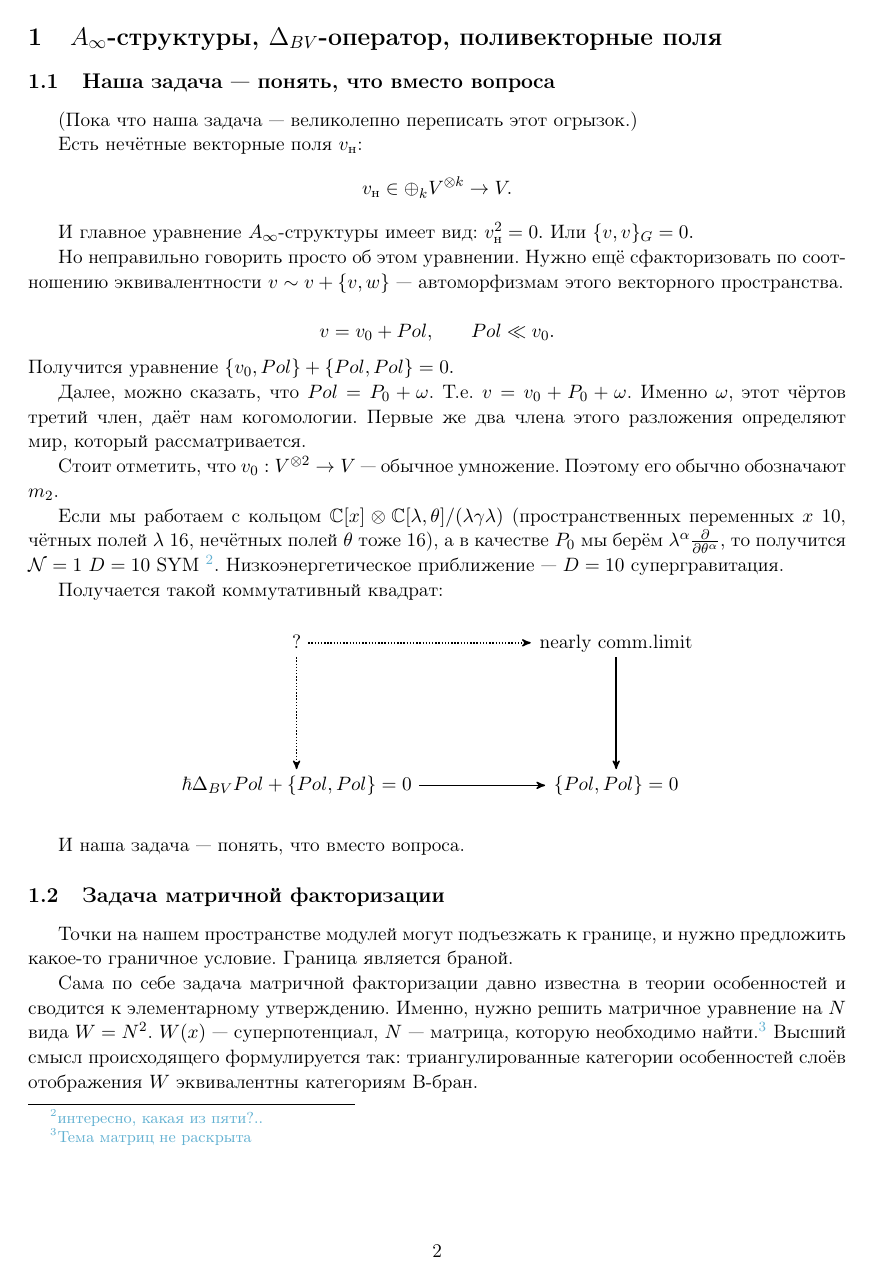
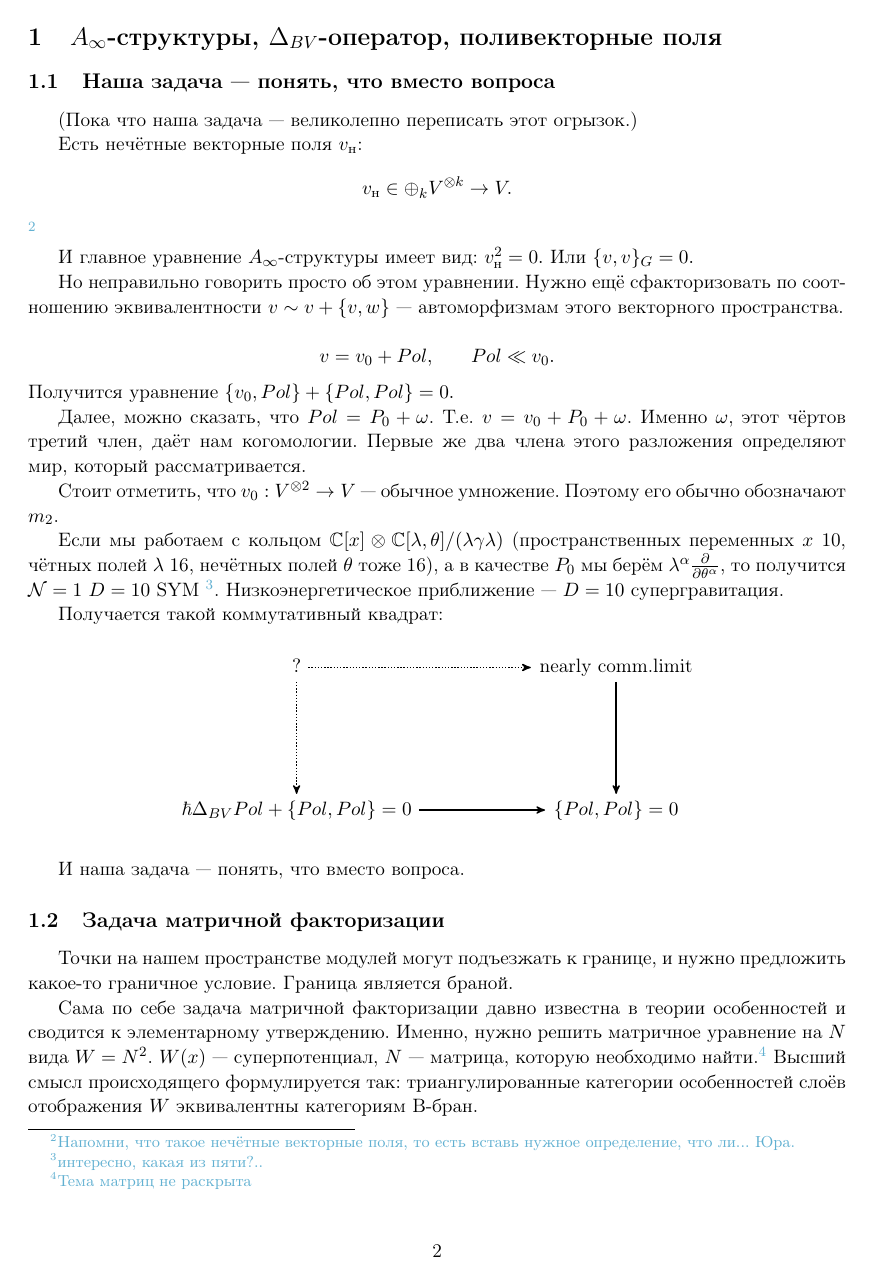
Before and after one commit to putinhuylo/book, a LaTeX document (paradigm.tex): page 2 of 5. Compiled offline with pdfLaTeX; a LaTeX package or settings file that is missing is left out.

Commit message:
Вставил простой вопрос про определение

```diff
--- a/paradigm.tex
+++ b/paradigm.tex
@@ -105,6 +105,7 @@
 (Пока что наша задача --- великолепно переписать этот огрызок.)
 
 Есть нечётные векторные поля $v_{\text{н}}$: $$v_{\text{н}} \in \oplus_k V^{\otimes k} \to V.$$
+\que{Напомни, что такое нечётные векторные поля, то есть вставь нужное определение, что ли... Юра.}
 
 И главное уравнение $A_{\infty}$-структуры имеет вид: $v_{\text{н}}^2 = 0.$ Или $\{v,v\}_G = 0.$
 
```
